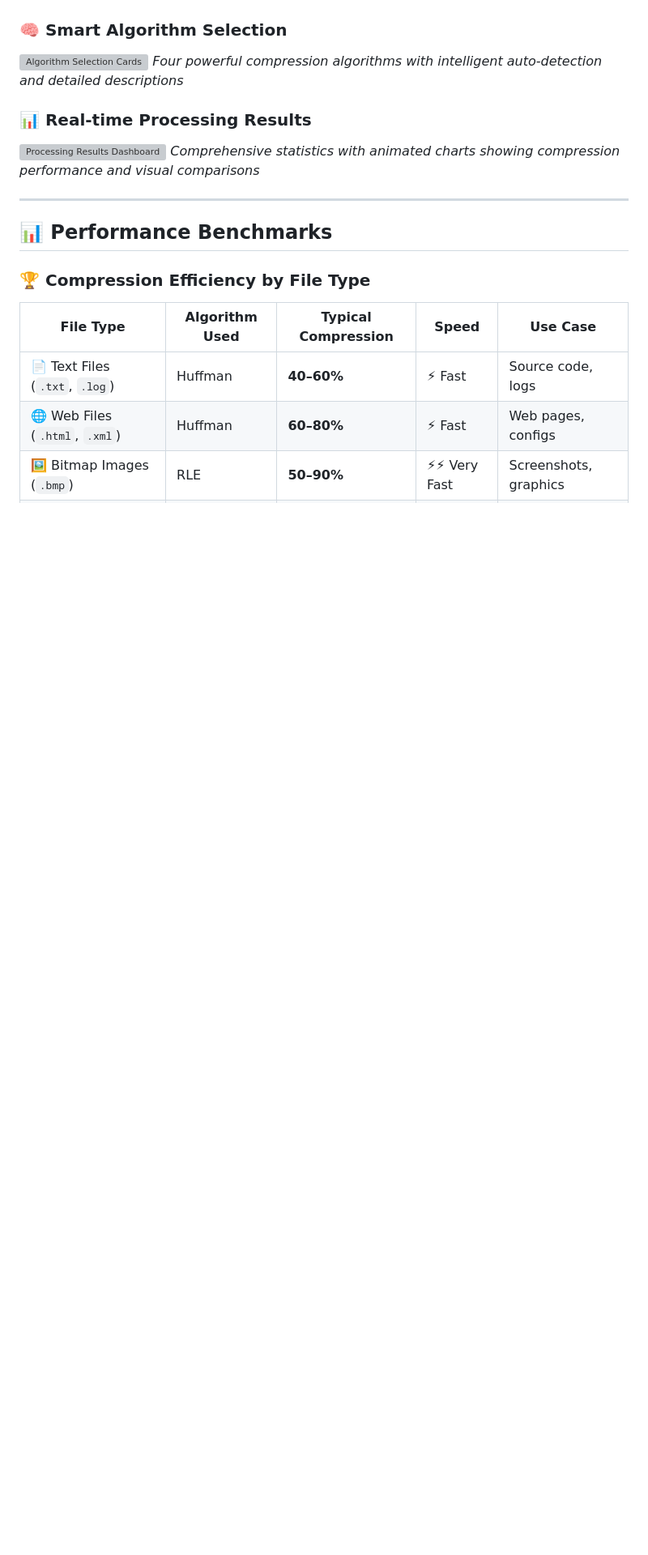
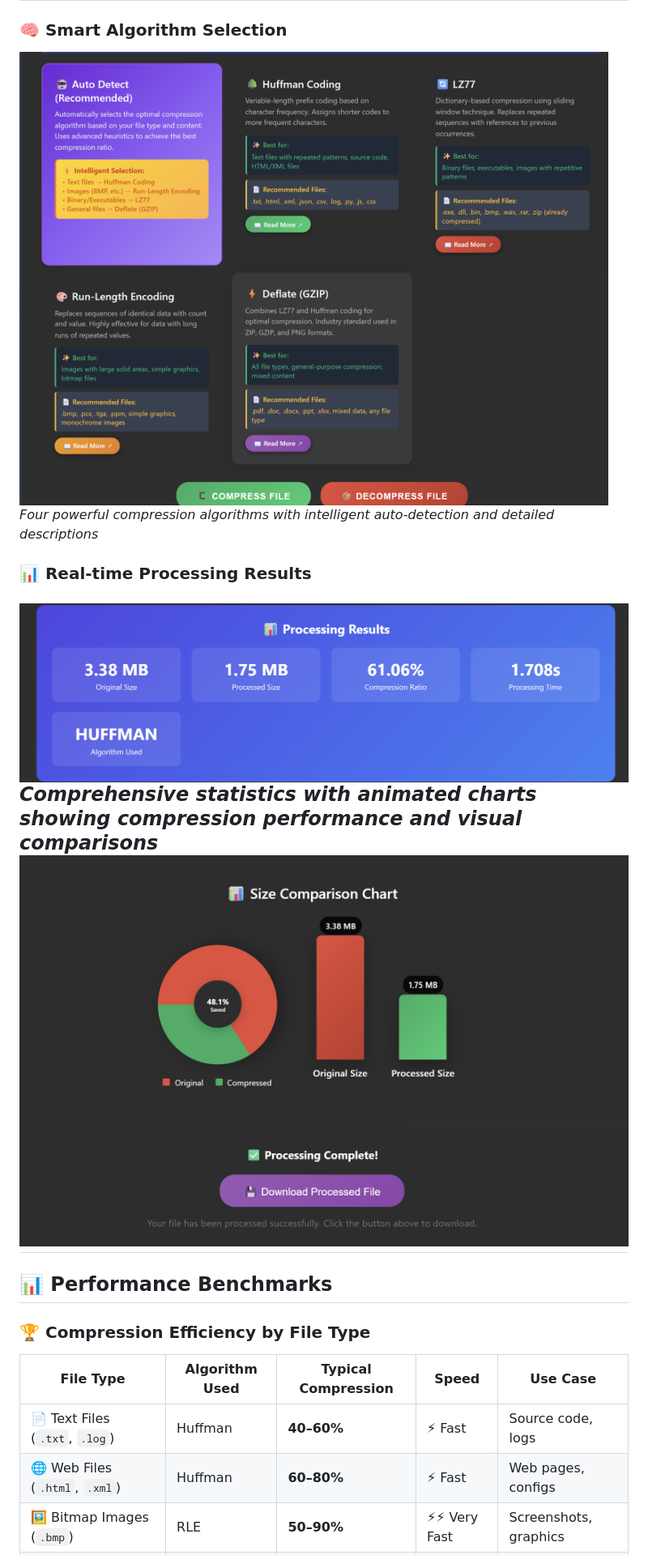
Before and after one commit to Anuj-m02/ComeOnPress, a Markdown page: README.md, the part around one of its changes. Shown at 81% size. GitHub-like rendering; blank space fills up the shorter version; grey boxes are pictures that could not be loaded.

```diff
--- a/README.md
+++ b/README.md
@@ -166,11 +162,11 @@ Response:
 ### 🧠 Smart Algorithm Selection
-![Algorithm Selection Cards](assets/algorithm-selection-cards.png)
+![Algorithm Selection Cards](assets/Screenshot-2025-06-25-145632.png)
 *Four powerful compression algorithms with intelligent auto-detection and detailed descriptions*
 
 ### 📊 Real-time Processing Results
-![Processing Results Dashboard](assets/processing-results-dashboard.png)
+![Processing Results Dashboard](assets/Screenshot-2025-06-25-145639.png)
 *Comprehensive statistics with animated charts showing compression performance and visual comparisons*
-
+![Stats Visualization](assets/Screenshot-2025-06-25-145647.png)
 ---
 
 ## 📊 Performance Benchmarks
```
Also changed, not shown: other parts of README.md (+1 -18 lines).
